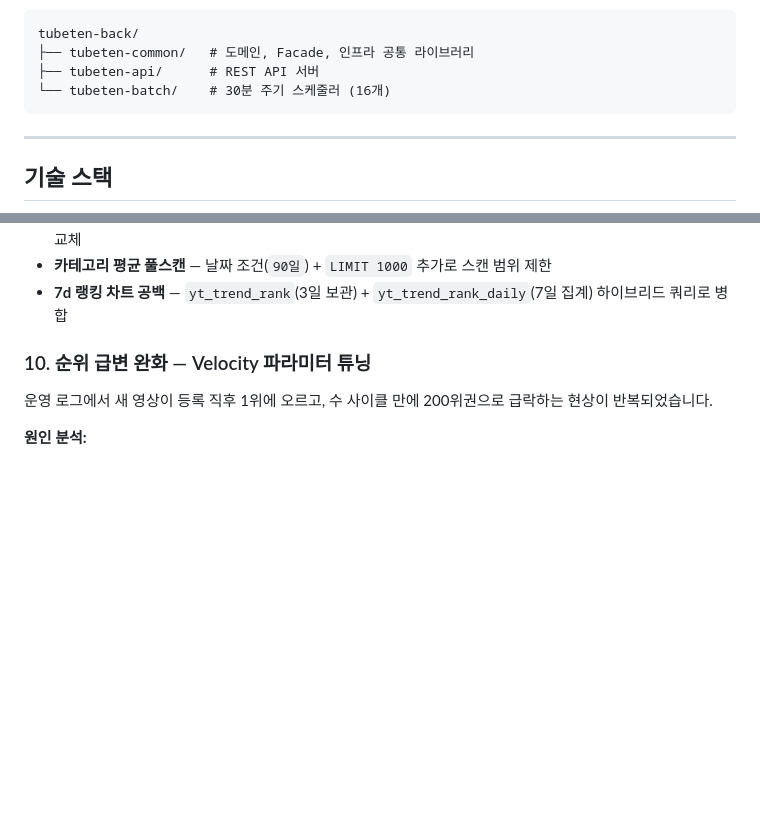
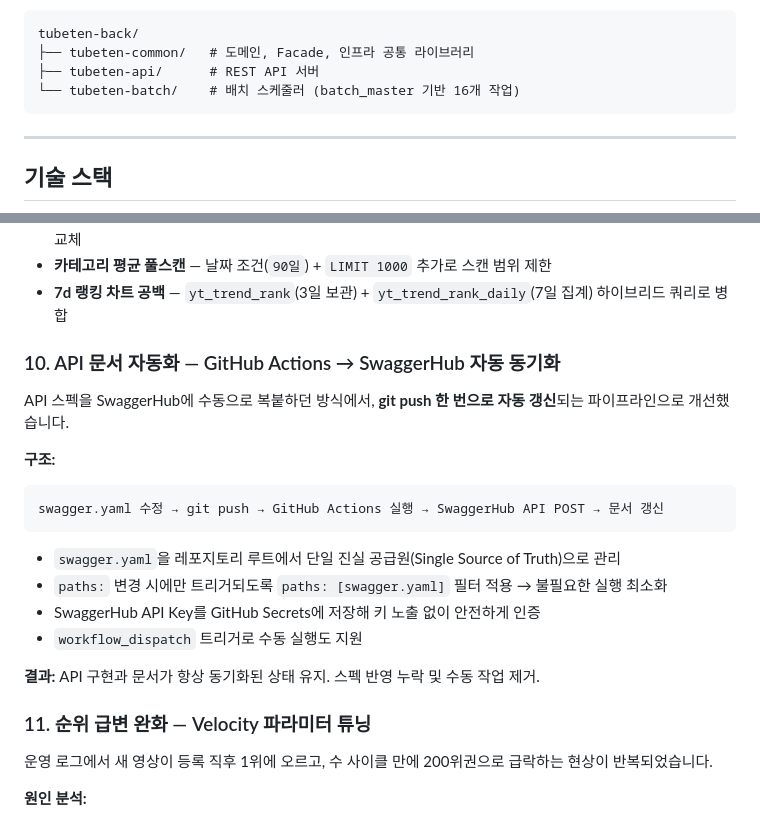
Before and after one commit to dakcoh/tubeten, a Markdown page: README.md, 2 parts joined by grey strips. Rendered like a GitHub page; blank space fills up the shorter version.

````diff
--- a/README.md
+++ b/README.md
@@ -89,7 +89,7 @@ flowchart TB
 tubeten-back/
 ├── tubeten-common/   # 도메인, Facade, 인프라 공통 라이브러리
 ├── tubeten-api/      # REST API 서버
-└── tubeten-batch/    # 30분 주기 스케줄러 (16개)
+└── tubeten-batch/    # 배치 스케줄러 (batch_master 기반 16개 작업)
 ```
 
 ---
@@ -187,7 +215,24 @@ KR 9개 카테고리가 4개씩 **3라운드(~29분)** 로 처리되고 있었
 - **카테고리 평균 풀스캔** — 날짜 조건(`90일`) + `LIMIT 1000` 추가로 스캔 범위 제한
 - **7d 랭킹 차트 공백** — `yt_trend_rank`(3일 보관) + `yt_trend_rank_daily`(7일 집계) 하이브리드 쿼리로 병합
 
-### 10. 순위 급변 완화 — Velocity 파라미터 튜닝
+### 10. API 문서 자동화 — GitHub Actions → SwaggerHub 자동 동기화
+
+API 스펙을 SwaggerHub에 수동으로 복붙하던 방식에서, **git push 한 번으로 자동 갱신**되는 파이프라인으로 개선했습니다.
+
+**구조:**
+
+```
+swagger.yaml 수정 → git push → GitHub Actions 실행 → SwaggerHub API POST → 문서 갱신
+```
+
+- `swagger.yaml`을 레포지토리 루트에서 단일 진실 공급원(Single Source of Truth)으로 관리
+- `paths:` 변경 시에만 트리거되도록 `paths: [swagger.yaml]` 필터 적용 → 불필요한 실행 최소화
+- SwaggerHub API Key를 GitHub Secrets에 저장해 키 노출 없이 안전하게 인증
+- `workflow_dispatch` 트리거로 수동 실행도 지원
+
+**결과:** API 구현과 문서가 항상 동기화된 상태 유지. 스펙 반영 누락 및 수동 작업 제거.
+
+### 11. 순위 급변 완화 — Velocity 파라미터 튜닝
 
 운영 로그에서 새 영상이 등록 직후 1위에 오르고, 수 사이클 만에 200위권으로 급락하는 현상이 반복되었습니다.
 
````
Also changed, not shown: other parts of README.md (+34 -6 lines), assets/logo.png (renamed from logo.png), assets/sitemap-console.png (added), 1 other file.
